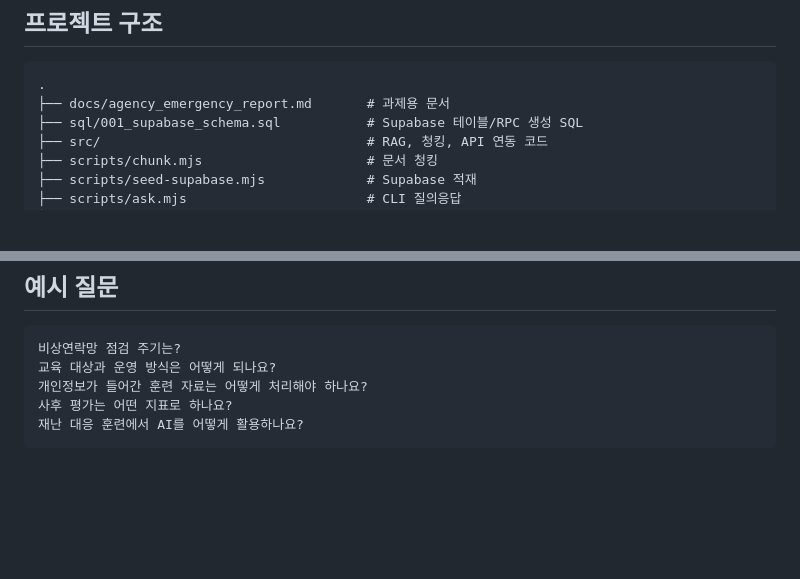
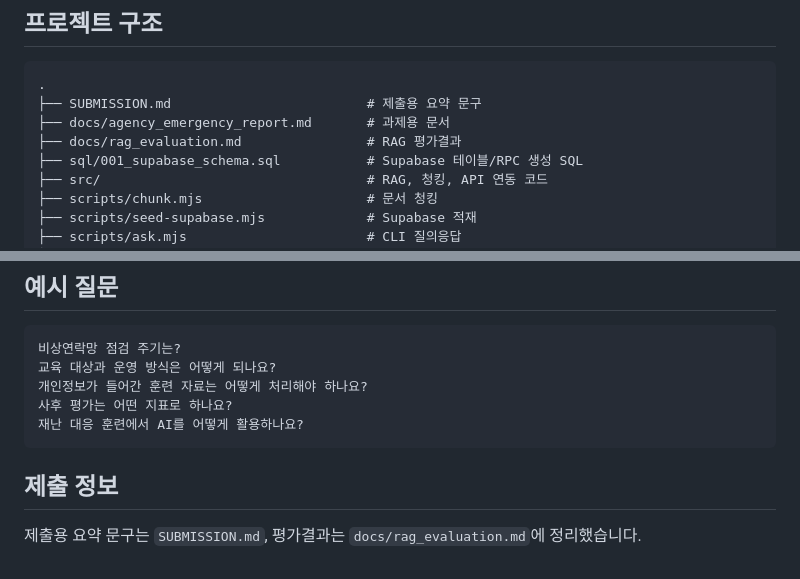
Before and after one commit to kimmyungrae80/rag-public-doc-assignment-20260707, a Markdown page: README.md, 2 parts joined by grey strips. Rendered like a GitHub page; blank space fills up the shorter version.

Commit message:
Add submission summary and RAG evaluation

````diff
--- a/README.md
+++ b/README.md
@@ -17,7 +17,9 @@
 
 ```text
 .
+├── SUBMISSION.md                         # 제출용 요약 문구
 ├── docs/agency_emergency_report.md       # 과제용 문서
+├── docs/rag_evaluation.md                # RAG 평가결과
 ├── sql/001_supabase_schema.sql           # Supabase 테이블/RPC 생성 SQL
 ├── src/                                  # RAG, 청킹, API 연동 코드
 ├── scripts/chunk.mjs                     # 문서 청킹
@@ -122,3 +124,7 @@ Advanced RAG:
 사후 평가는 어떤 지표로 하나요?
 재난 대응 훈련에서 AI를 어떻게 활용하나요?
 ```
+
+## 제출 정보
+
+제출용 요약 문구는 `SUBMISSION.md`, 평가결과는 `docs/rag_evaluation.md`에 정리했습니다.
````
Also changed, not shown: SUBMISSION.md (added, +46 -0 lines), docs/rag_evaluation.md (added, +65 -0 lines).
